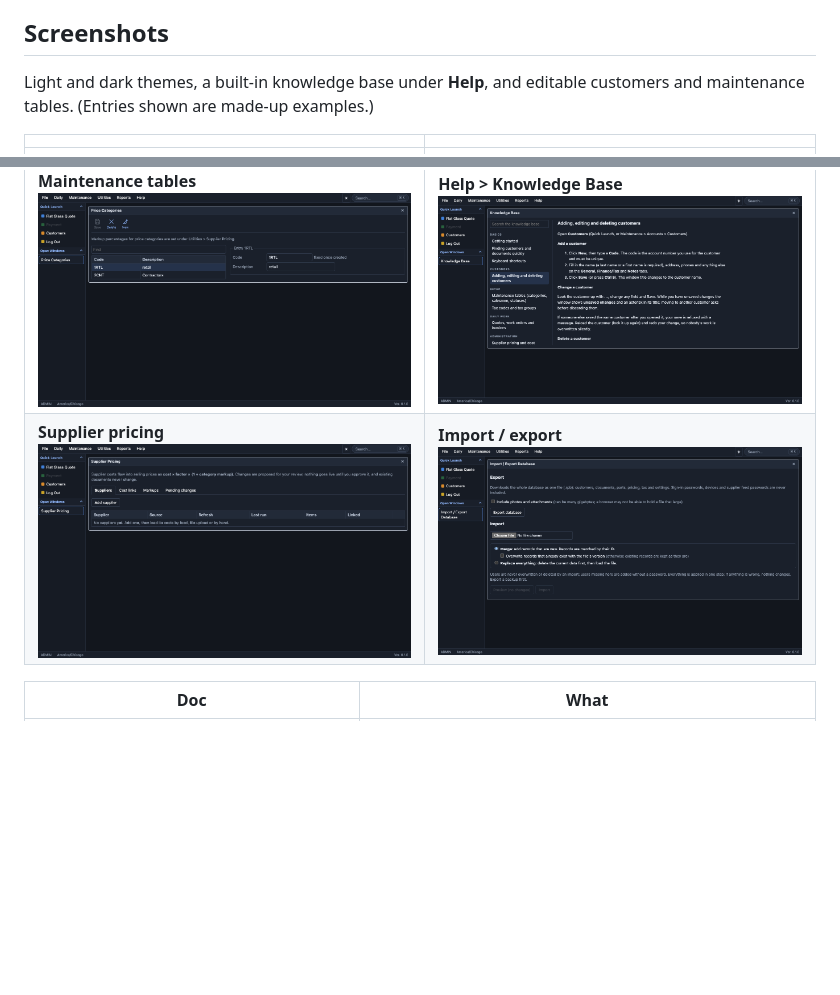
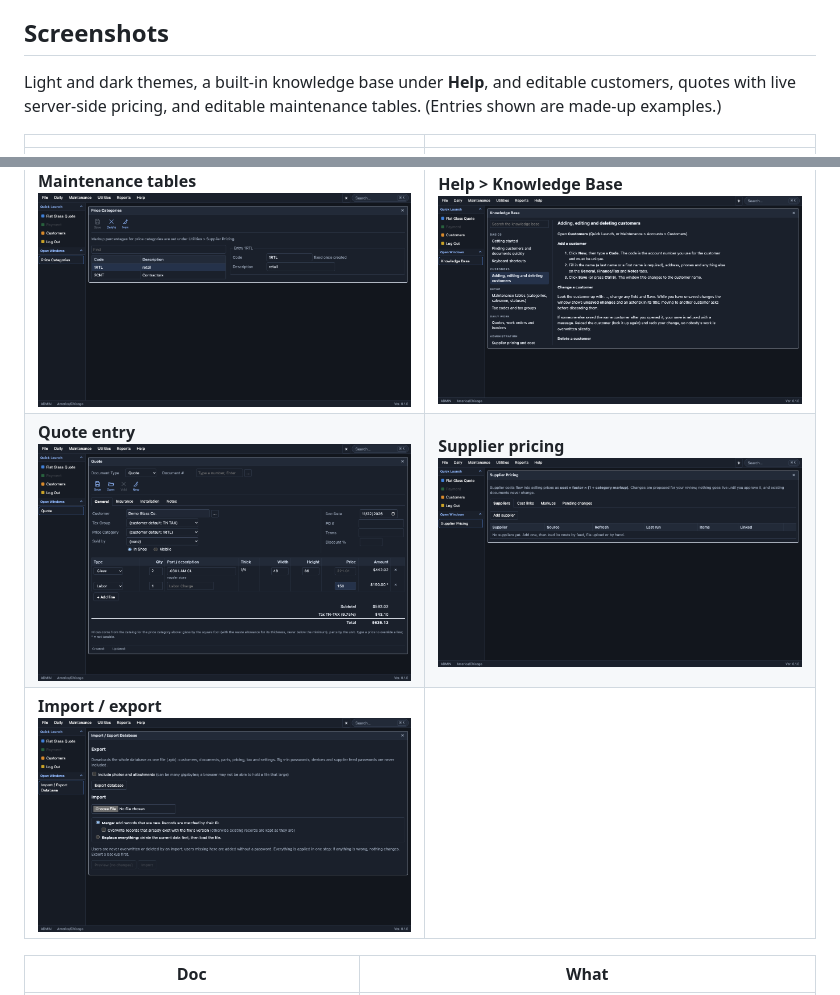
Before and after one commit to jawheelr/ReflectoPatronus, a Markdown page: README.md, 2 parts joined by grey strips. GitHub-like rendering; pictures changed too: docs/screenshots/quote-editor.png (added); blank space fills up the shorter version.

```diff
--- a/README.md
+++ b/README.md
@@ -6,14 +6,15 @@ Developer: Jarred Wheeler
 Replacement for the legacy system (flat-glass quoting/invoicing): PostgreSQL 17 + ASP.NET Core API and a React web console (a Windows/Tauri and an iOS client are planned), runnable on **Docker** or **Proxmox LXC** from the same config. Remote access can require a device certificate (mTLS) with post-quantum key exchange.
 
 ## Screenshots
-Light and dark themes, a built-in knowledge base under **Help**, and editable customers and maintenance tables. (Entries shown are made-up examples.)
+Light and dark themes, a built-in knowledge base under **Help**, and editable customers, quotes with live server-side pricing, and editable maintenance tables. (Entries shown are made-up examples.)
 
 | | |
 |---|---|
 | ![Sign in, dark](docs/screenshots/login-dark.png) | ![Sign in, light](docs/screenshots/login-light.png) |
 | **Customer entry** (dark) ![Customer entry, dark](docs/screenshots/customer-entry.png) | **Customer entry** (light) ![Customer entry, light](docs/screenshots/customer-entry-light.png) |
 | **Maintenance tables** ![Price categories editor](docs/screenshots/maintenance-price-categories.png) | **Help > Knowledge Base** ![Knowledge base](docs/screenshots/help-knowledge-base.png) |
-| **Supplier pricing** ![Supplier pricing](docs/screenshots/supplier-pricing.png) | **Import / export** ![Import and export](docs/screenshots/import-export.png) |
+| **Quote entry** ![Quote editor](docs/screenshots/quote-editor.png) | **Supplier pricing** ![Supplier pricing](docs/screenshots/supplier-pricing.png) |
+| **Import / export** ![Import and export](docs/screenshots/import-export.png) | |
 
 | Doc | What |
 |---|---|
```
Also changed, not shown: docs/API.md (+5 -1 lines), 8 other files.
